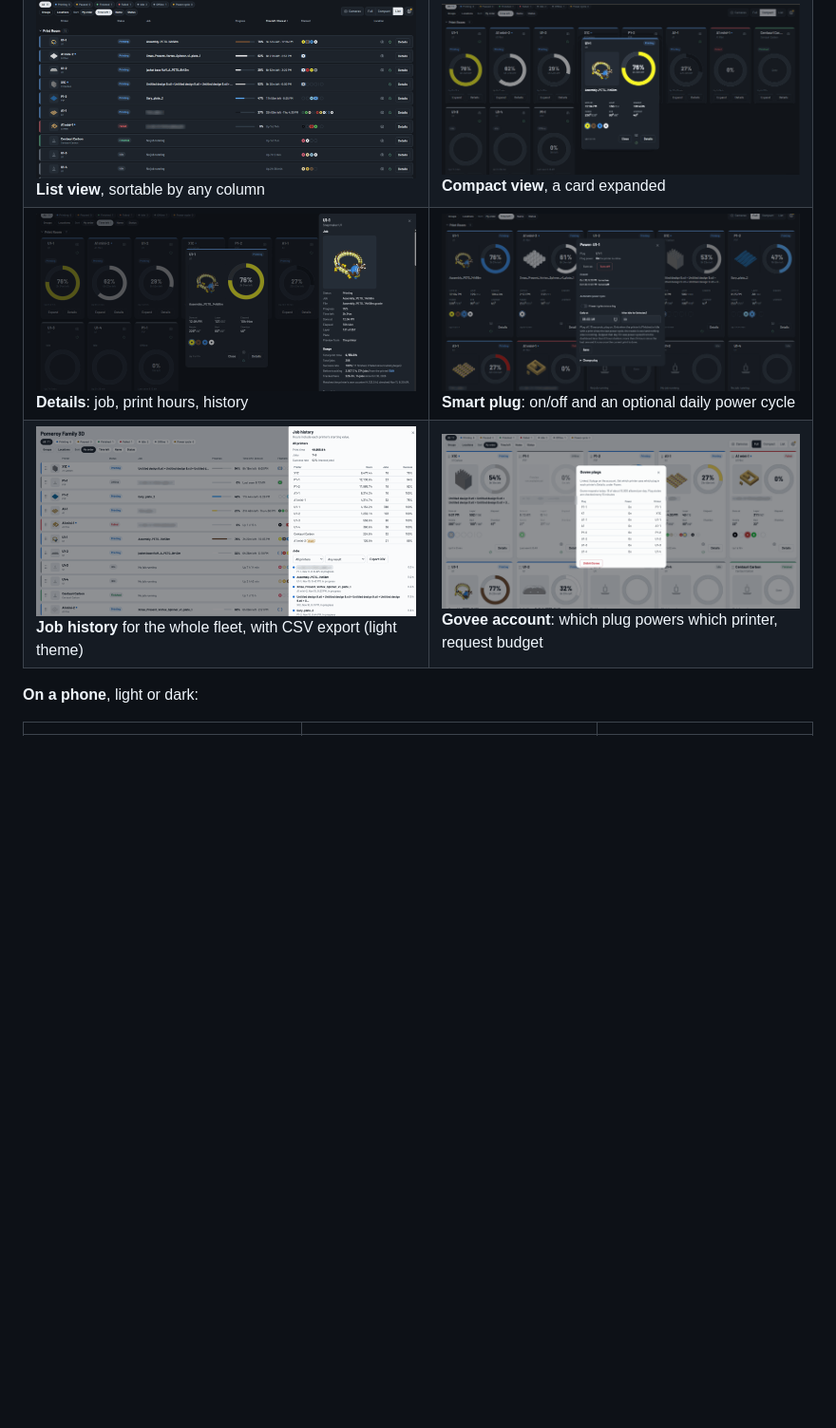
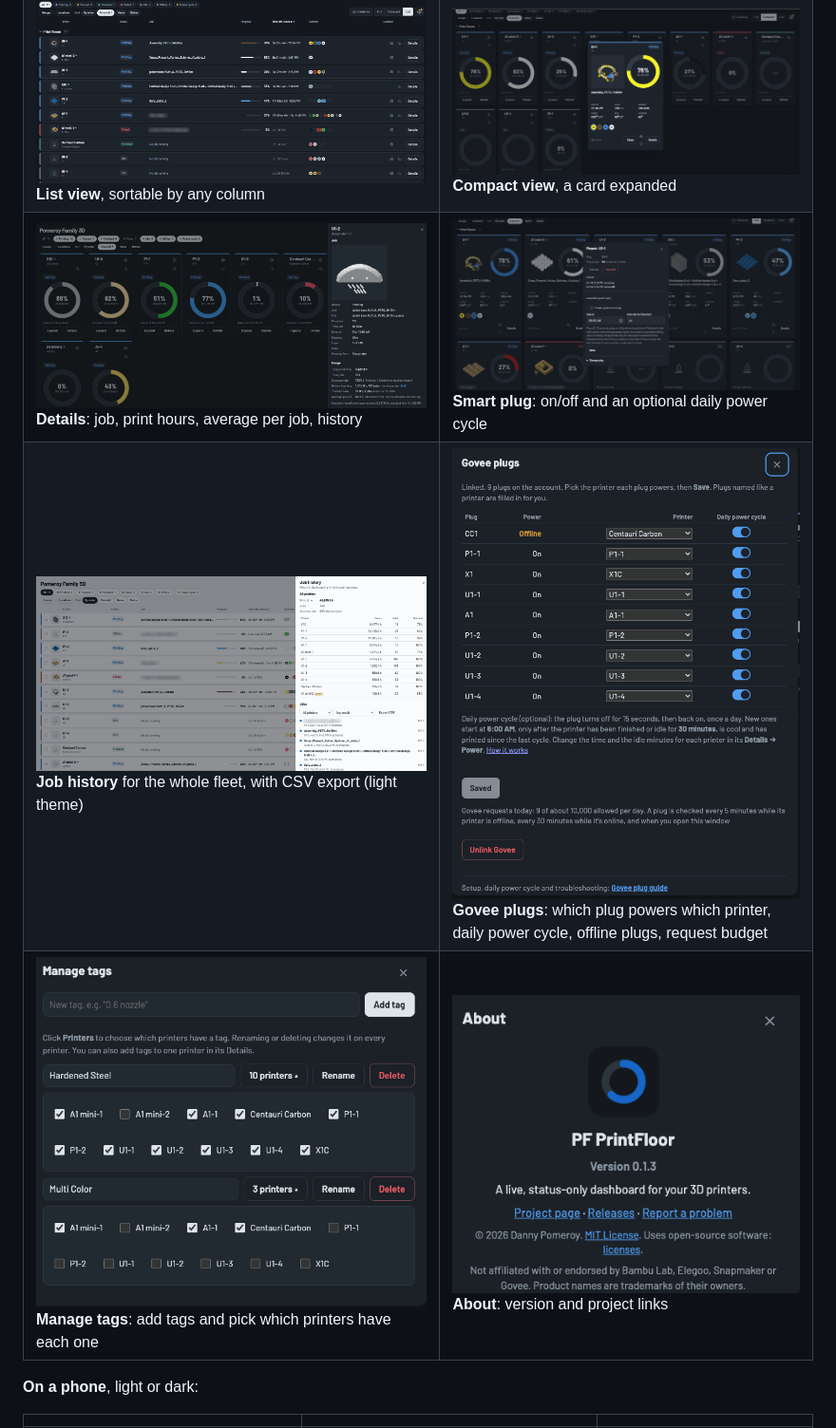
Before and after one commit to pomeroyfamily/pf-printfloor, a Markdown page: README.md, the part around the change. Shown at 95% size. GitHub-like rendering; pictures changed too: docs/screenshots/about.png (added), docs/screenshots/details-panel.png, docs/screenshots/govee-plugs.png; blank space fills up the shorter version.

Commit message:
Screenshots for v0.1.3: Details, Govee plugs, Manage tags, About
Co-Authored-By: Claude Opus 5.5 <noreply@anthropic.com>
Claude-Session: https://claude.ai/code/session_01FVijUM4cXzPQW4JktAeXxC

```diff
--- a/README.md
+++ b/README.md
@@ -59,8 +59,9 @@ things it can switch are a printer's **smart plug** (Govee) and the printer's **
 |---|---|
 | ![Camera wall](docs/screenshots/camera-wall.jpg) **Camera wall**: every camera at once, streaming only while open | ![Single camera](docs/screenshots/camera-single.jpg) **One printer's camera** from its card |
 | ![List view](docs/screenshots/list-view.png) **List view**, sortable by any column | ![Compact view](docs/screenshots/compact-expanded.png) **Compact view**, a card expanded |
-| ![Details panel](docs/screenshots/details-panel.png) **Details**: job, print hours, history | ![Smart plug](docs/screenshots/smart-plug.png) **Smart plug**: on/off and an optional daily power cycle |
-| ![Job history](docs/screenshots/job-history.png) **Job history** for the whole fleet, with CSV export (light theme) | ![Govee plugs](docs/screenshots/govee-plugs.png) **Govee account**: which plug powers which printer, request budget |
+| ![Details panel](docs/screenshots/details-panel.png) **Details**: job, print hours, average per job, history | ![Smart plug](docs/screenshots/smart-plug.png) **Smart plug**: on/off and an optional daily power cycle |
+| ![Job history](docs/screenshots/job-history.png) **Job history** for the whole fleet, with CSV export (light theme) | ![Govee plugs](docs/screenshots/govee-plugs.png) **Govee plugs**: which plug powers which printer, daily power cycle, offline plugs, request budget |
+| ![Manage tags](docs/screenshots/manage-tags.png) **Manage tags**: add tags and pick which printers have each one | ![About](docs/screenshots/about.png) **About**: version and project links |
 
 **On a phone**, light or dark:
 
```
